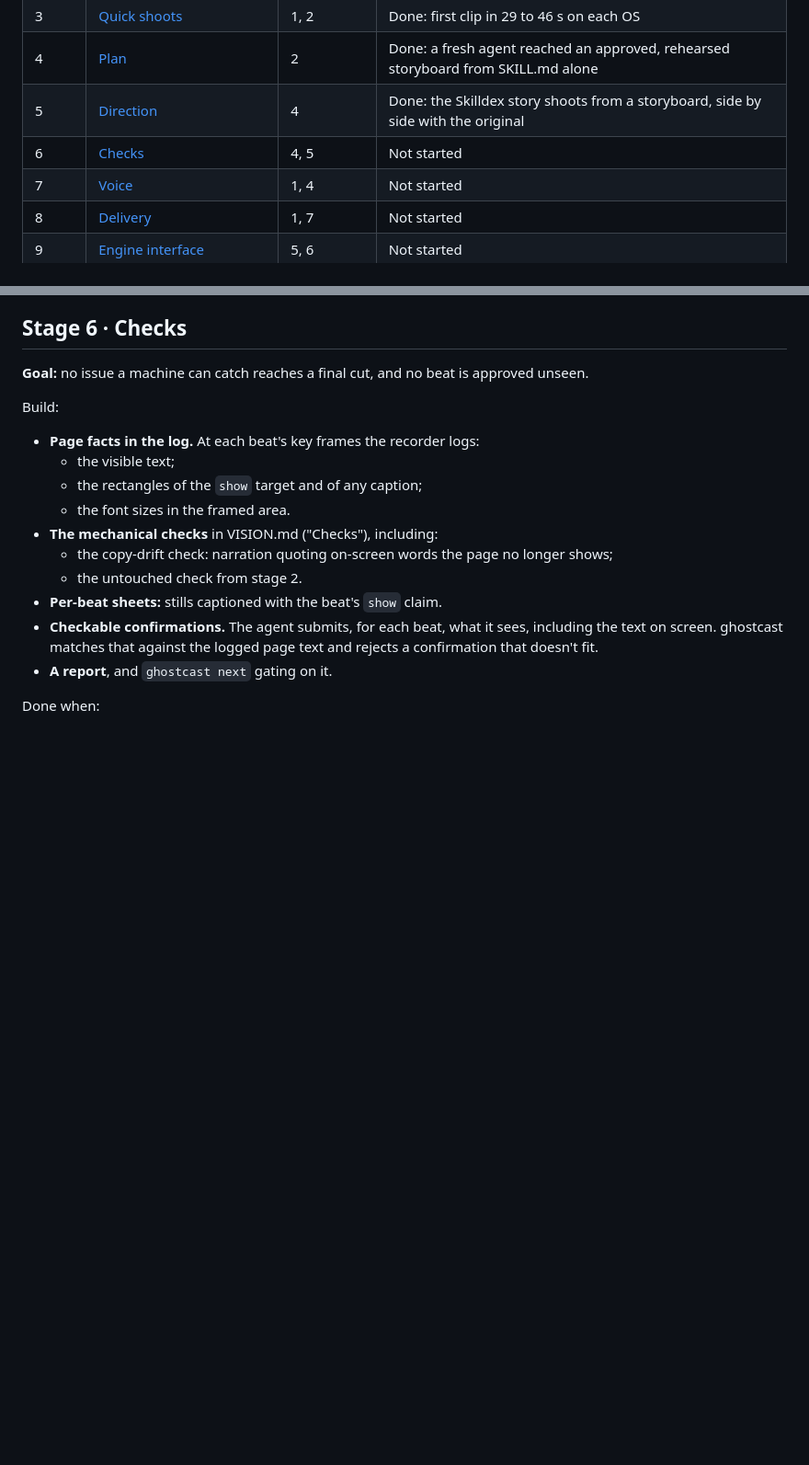
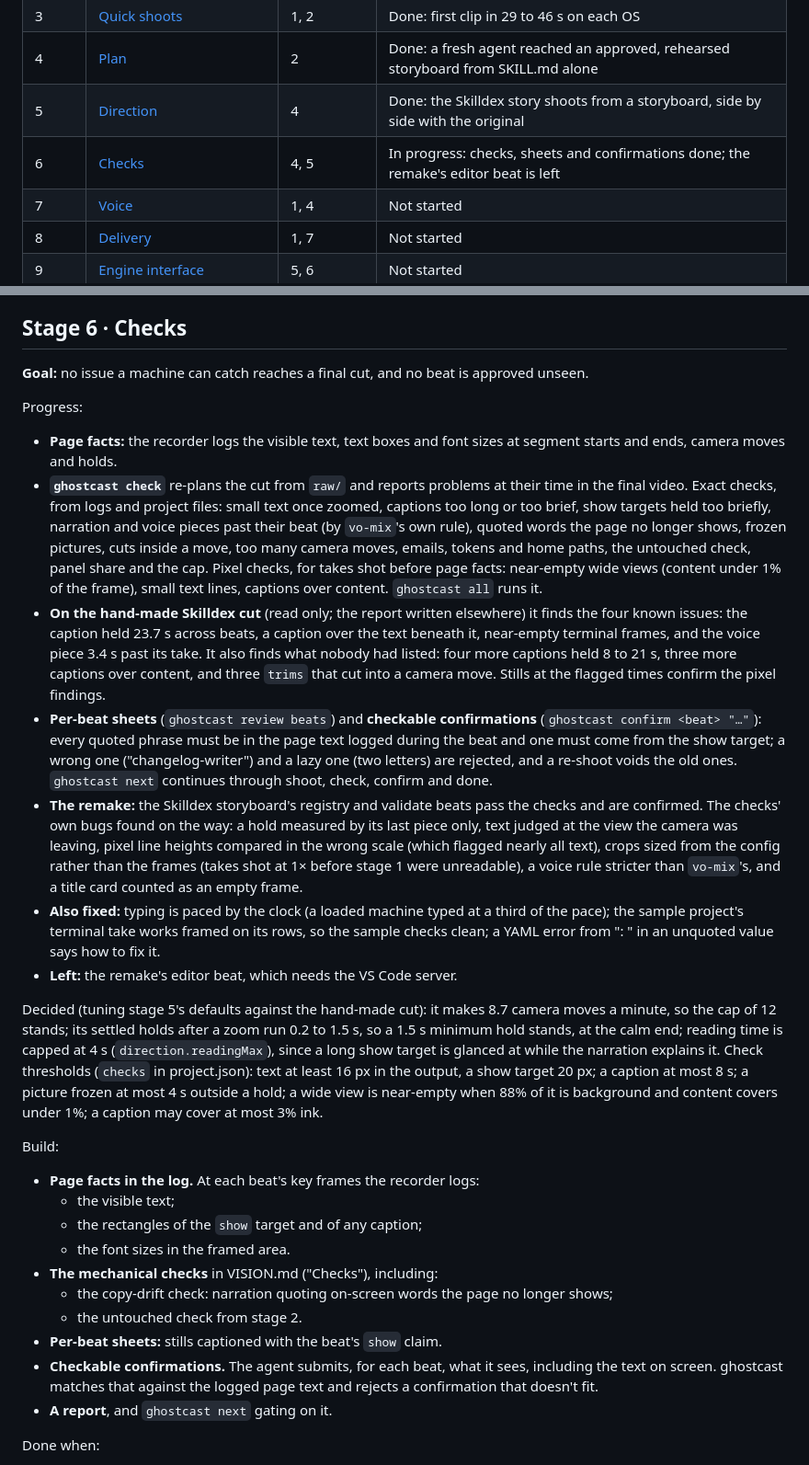
Before and after one commit to Pandemonium-Research/ghostcast, a Markdown page: PLAN.md, 2 parts joined by grey strips. Shown at 92% size. GitHub-like rendering; blank space fills up the shorter version.

```diff
--- a/PLAN.md
+++ b/PLAN.md
@@ -17,7 +17,7 @@ as work lands.
 | 3 | [Quick shoots](#stage-3--quick-shoots) | 1, 2 | Done: first clip in 29 to 46 s on each OS |
 | 4 | [Plan](#stage-4--plan) | 2 | Done: a fresh agent reached an approved, rehearsed storyboard from SKILL.md alone |
 | 5 | [Direction](#stage-5--direction) | 4 | Done: the Skilldex story shoots from a storyboard, side by side with the original |
-| 6 | [Checks](#stage-6--checks) | 4, 5 | Not started |
+| 6 | [Checks](#stage-6--checks) | 4, 5 | In progress: checks, sheets and confirmations done; the remake's editor beat is left |
 | 7 | [Voice](#stage-7--voice) | 1, 4 | Not started |
 | 8 | [Delivery](#stage-8--delivery) | 1, 7 | Not started |
 | 9 | [Engine interface](#stage-9--engine-interface) | 5, 6 | Not started |
@@ -450,6 +450,46 @@ Done when:
 
 **Goal:** no issue a machine can catch reaches a final cut, and no beat is approved unseen.
 
+Progress:
+
+- **Page facts:** the recorder logs the visible text, text boxes and font sizes at segment starts
+  and ends, camera moves and holds.
+- **`ghostcast check`** re-plans the cut from `raw/` and reports problems at their time in the
+  final video. Exact checks, from logs and project files: small text once zoomed, captions too
+  long or too brief, show targets held too briefly, narration and voice pieces past their beat
+  (by `vo-mix`'s own rule), quoted words the page no longer shows, frozen pictures, cuts inside a
+  move, too many camera moves, emails, tokens and home paths, the untouched check, panel share
+  and the cap. Pixel checks, for takes shot before page facts: near-empty wide views (content
+  under 1% of the frame), small text lines, captions over content. `ghostcast all` runs it.
+- **On the hand-made Skilldex cut** (read only; the report written elsewhere) it finds the four
+  known issues: the caption held 23.7 s across beats, a caption over the text beneath it,
+  near-empty terminal frames, and the voice piece 3.4 s past its take. It also finds what nobody
+  had listed: four more captions held 8 to 21 s, three more captions over content, and three
+  `trims` that cut into a camera move. Stills at the flagged times confirm the pixel findings.
+- **Per-beat sheets** (`ghostcast review beats`) and **checkable confirmations**
+  (`ghostcast confirm <beat> "…"`): every quoted phrase must be in the page text logged during
+  the beat and one must come from the show target; a wrong one ("changelog-writer") and a lazy
+  one (two letters) are rejected, and a re-shoot voids the old ones. `ghostcast next` continues
+  through shoot, check, confirm and done.
+- **The remake:** the Skilldex storyboard's registry and validate beats pass the checks and are
+  confirmed. The checks' own bugs found on the way: a hold measured by its last piece only,
+  text judged at the view the camera was leaving, pixel line heights compared in the wrong
+  scale (which flagged nearly all text), crops sized from the config rather than the frames
+  (takes shot at 1× before stage 1 were unreadable), a voice rule stricter than `vo-mix`'s, and
+  a title card counted as an empty frame.
+- **Also fixed:** typing is paced by the clock (a loaded machine typed at a third of the pace);
+  the sample project's terminal take works framed on its rows, so the sample checks clean; a
+  YAML error from ": " in an unquoted value says how to fix it.
+- **Left:** the remake's editor beat, which needs the VS Code server.
+
+Decided (tuning stage 5's defaults against the hand-made cut): it makes 8.7 camera moves a minute,
+so the cap of 12 stands; its settled holds after a zoom run 0.2 to 1.5 s, so a 1.5 s minimum hold
+stands, at the calm end; reading time is capped at 4 s (`direction.readingMax`), since a long show
+target is glanced at while the narration explains it. Check thresholds (`checks` in
+project.json): text at least 16 px in the output, a show target 20 px; a caption at most 8 s; a
+picture frozen at most 4 s outside a hold; a wide view is near-empty when 88% of it is background
+and content covers under 1%; a caption may cover at most 3% ink.
+
 Build:
 
 - **Page facts in the log.** At each beat's key frames the recorder logs:
```
Also changed, not shown: README.md (+7 -3 lines), SKILL.md (+20 -8 lines).
